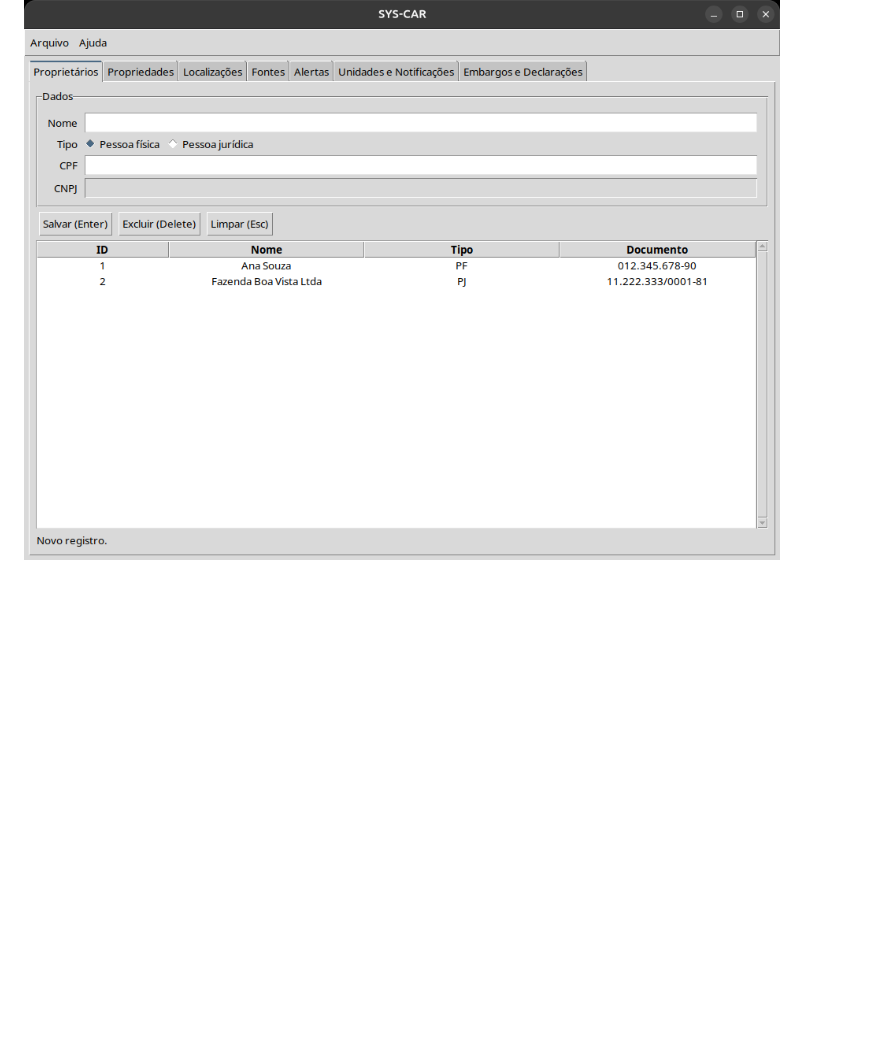
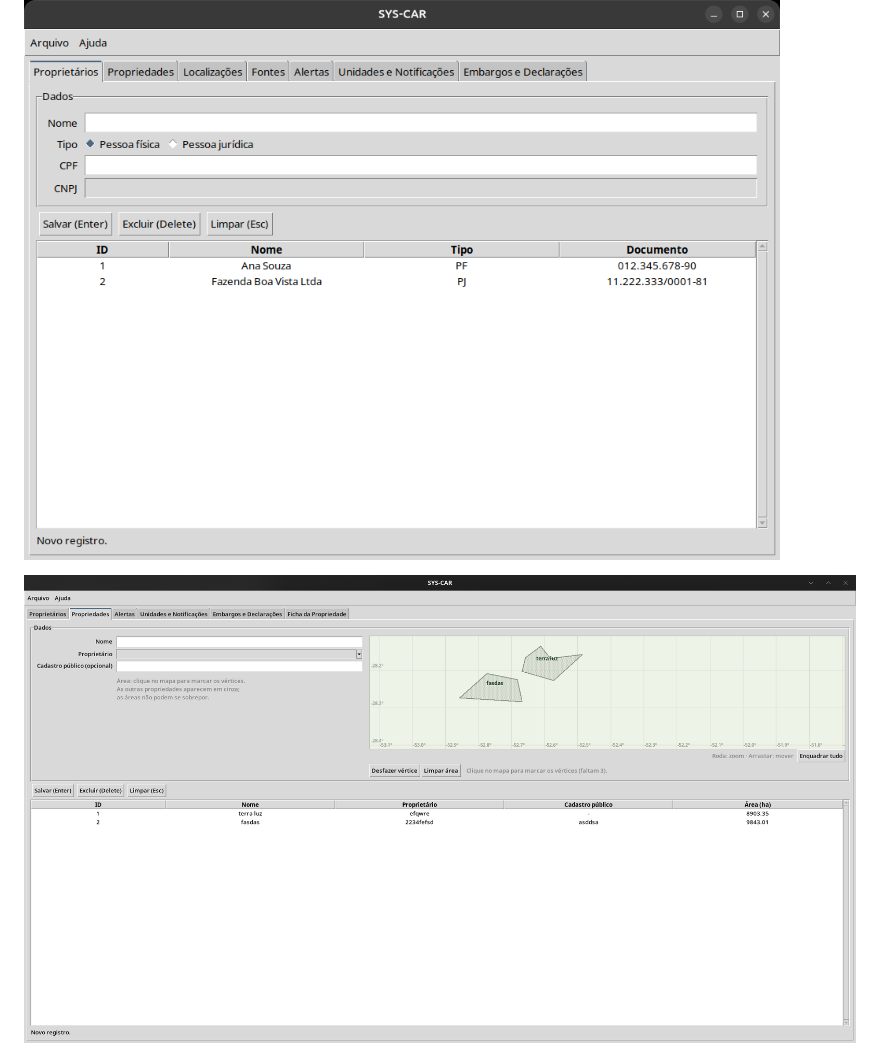
Before and after one commit to pedrohrossetto/sys-car, a Markdown page: README.md, the part around the change. Rendered like a GitHub page; pictures changed too: docs/imagens/aba-propriedades.png; blank space fills up the shorter version.

Commit message:
docs: captura da aba Propriedades com o mapa
Co-Authored-By: Claude Opus 5.5 <noreply@anthropic.com>

```diff
--- a/README.md
+++ b/README.md
@@ -118,6 +118,8 @@ mapa: a área da propriedade é desenhada clique a clique, e o alerta é um cliq
 
 ![Aba Proprietários com dois cadastros na lista](docs/imagens/aba-proprietarios.png)
 
+![Aba Propriedades: formulário, mapa para desenhar a área e lista com a área em hectares](docs/imagens/aba-propriedades.png)
+
 ![Aba Alertas: mapa com as áreas das propriedades e os alertas, lista e formulário do novo alerta](docs/imagens/aba-alertas.png)
 
 ![Aba Ficha da Propriedade: área, proprietário, embargo, alertas, declarações e o mapa da propriedade](docs/imagens/aba-ficha.png)
```
Also changed, not shown: docs/status-do-trabalho.md (+1 -1 lines).
